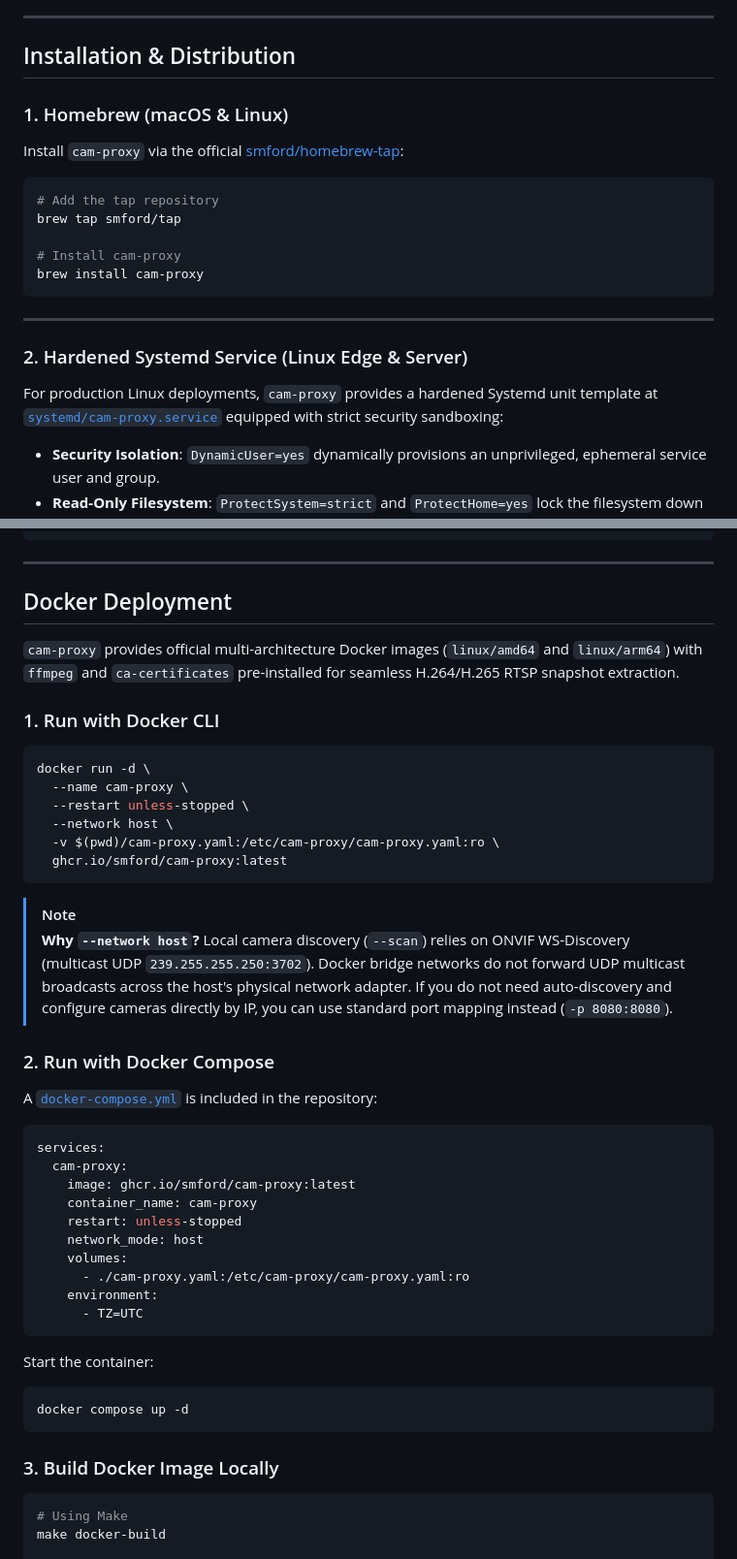
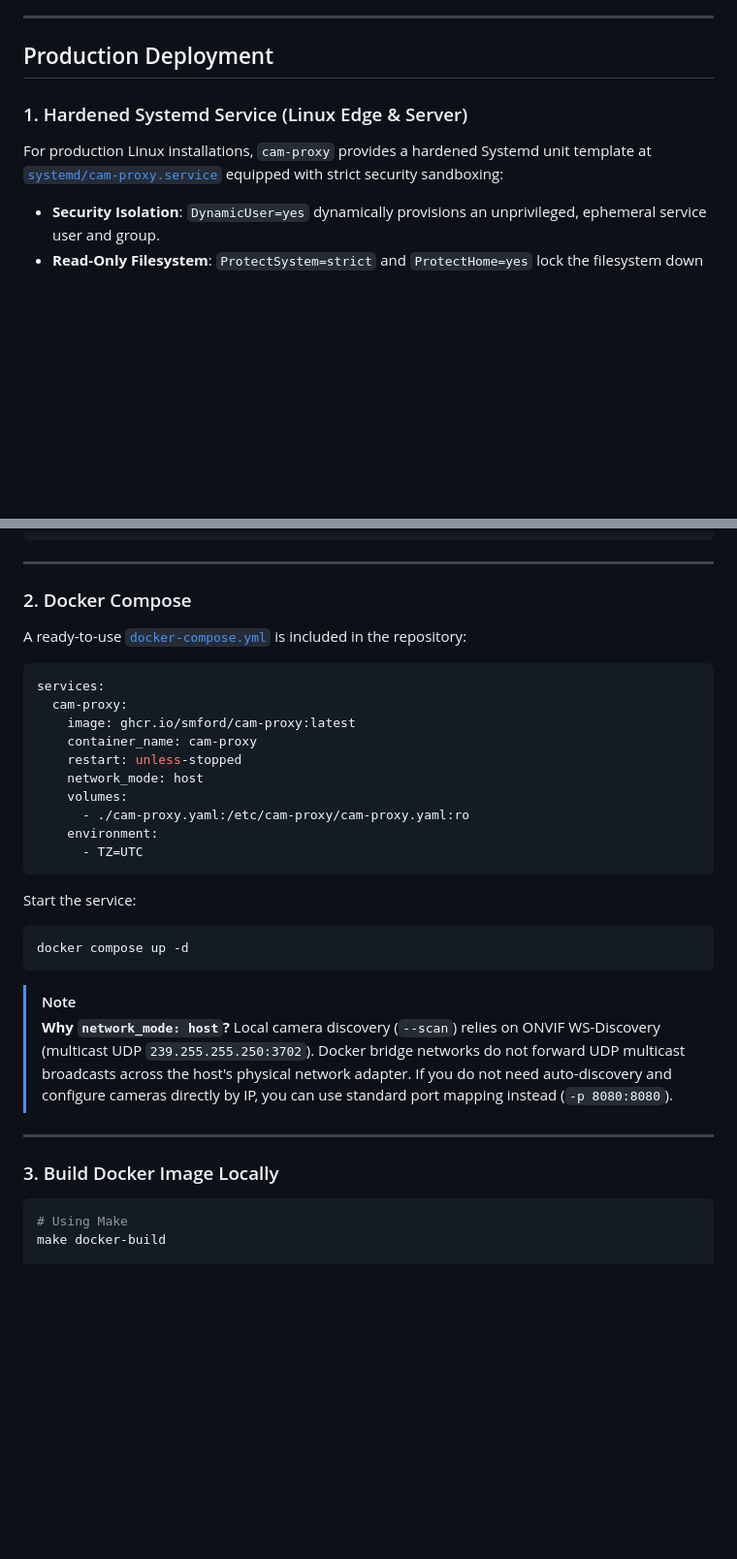
Before and after one commit to smford/cam-proxy, a Markdown page: README.md, 2 parts joined by grey strips. Shown at 97% size. Rendered like a GitHub page; blank space fills up the shorter version.

````diff
--- a/README.md
+++ b/README.md
@@ -486,25 +540,11 @@ When MQTT and discovery are enabled (`discovery: true`, enabled by default), `ca
 
 ---
 
-## Installation & Distribution
+## Production Deployment
 
-### 1. Homebrew (macOS & Linux)
+### 1. Hardened Systemd Service (Linux Edge & Server)
 
-Install `cam-proxy` via the official [smford/homebrew-tap](https://github.com/smford/homebrew-tap):
-
-```bash
-# Add the tap repository
-brew tap smford/tap
-
-# Install cam-proxy
-brew install cam-proxy
-```
-
----
-
-### 2. Hardened Systemd Service (Linux Edge & Server)
-
-For production Linux deployments, `cam-proxy` provides a hardened Systemd unit template at [`systemd/cam-proxy.service`](systemd/cam-proxy.service) equipped with strict security sandboxing:
+For production Linux installations, `cam-proxy` provides a hardened Systemd unit template at [`systemd/cam-proxy.service`](systemd/cam-proxy.service) equipped with strict security sandboxing:
 
 - **Security Isolation**: `DynamicUser=yes` dynamically provisions an unprivileged, ephemeral service user and group.
 - **Read-Only Filesystem**: `ProtectSystem=strict` and `ProtectHome=yes` lock the filesystem down read-only, preventing unauthorized modifications.
@@ -532,26 +572,9 @@ journalctl -u cam-proxy -f
 
 ---
 
-## Docker Deployment
+### 2. Docker Compose
 
-`cam-proxy` provides official multi-architecture Docker images (`linux/amd64` and `linux/arm64`) with `ffmpeg` and `ca-certificates` pre-installed for seamless H.264/H.265 RTSP snapshot extraction.
-
-### 1. Run with Docker CLI
-```bash
-docker run -d \
-  --name cam-proxy \
-  --restart unless-stopped \
-  --network host \
-  -v $(pwd)/cam-proxy.yaml:/etc/cam-proxy/cam-proxy.yaml:ro \
-  ghcr.io/smford/cam-proxy:latest
-```
-
-> [!NOTE]
-> **Why `--network host`?**
-> Local camera discovery (`--scan`) relies on ONVIF WS-Discovery (multicast UDP `239.255.255.250:3702`). Docker bridge networks do not forward UDP multicast broadcasts across the host's physical network adapter. If you do not need auto-discovery and configure cameras directly by IP, you can use standard port mapping instead (`-p 8080:8080`).
-
-### 2. Run with Docker Compose
-A [`docker-compose.yml`](docker-compose.yml) is included in the repository:
+A ready-to-use [`docker-compose.yml`](docker-compose.yml) is included in the repository:
 
 ```yaml
 services:
@@ -566,12 +589,19 @@ services:
       - TZ=UTC
 ```
 
-Start the container:
+Start the service:
 ```bash
 docker compose up -d
 ```
 
+> [!NOTE]
+> **Why `network_mode: host`?**
+> Local camera discovery (`--scan`) relies on ONVIF WS-Discovery (multicast UDP `239.255.255.250:3702`). Docker bridge networks do not forward UDP multicast broadcasts across the host's physical network adapter. If you do not need auto-discovery and configure cameras directly by IP, you can use standard port mapping instead (`-p 8080:8080`).
+
+---
+
 ### 3. Build Docker Image Locally
+
 ```bash
 # Using Make
 make docker-build
````
Also changed, not shown: other parts of README.md (+54 -0 lines).
